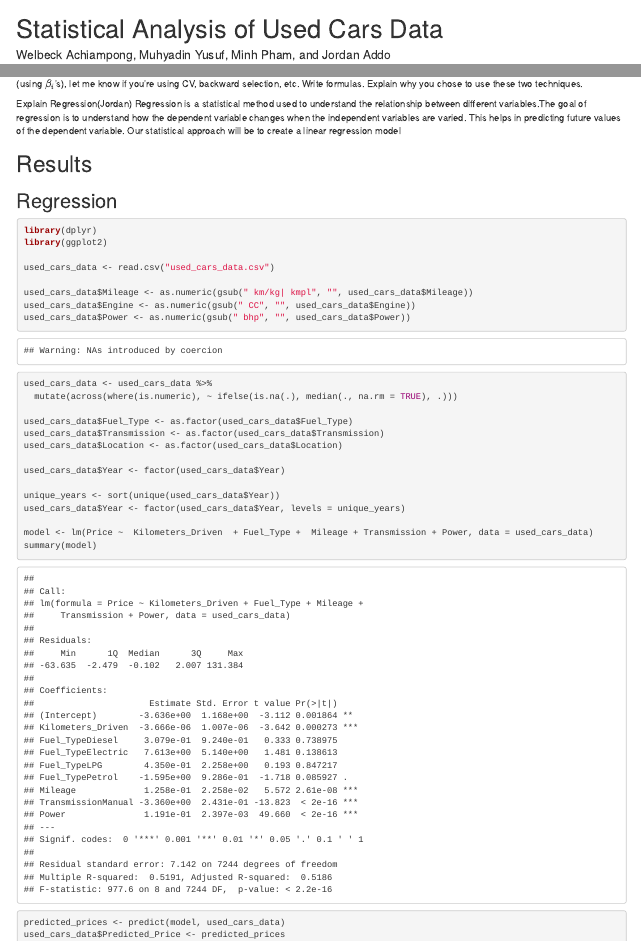
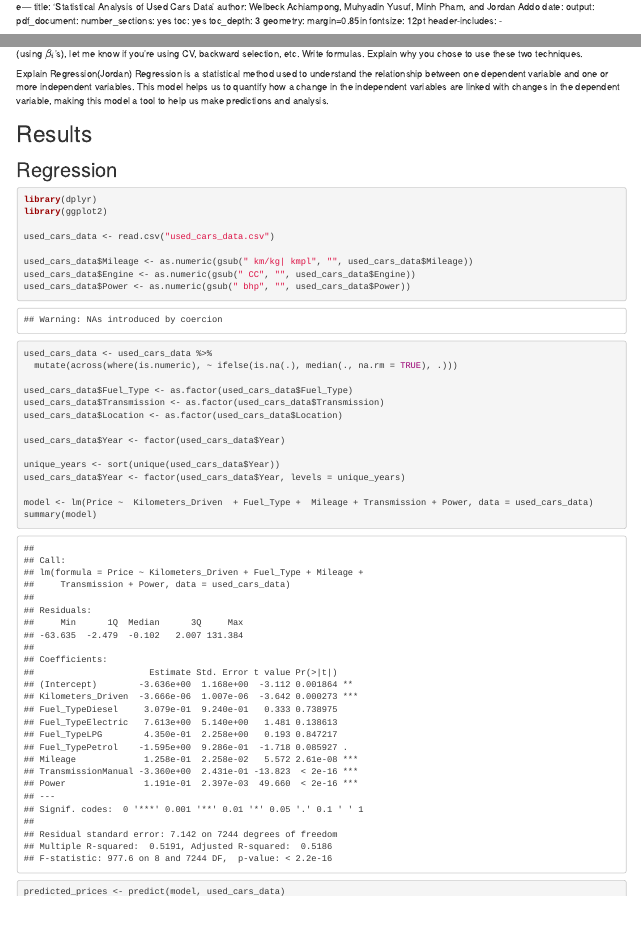
Before and after one commit to welbeck06/Data-Science-Project-1, an R Markdown document (Final.Rmd): the page in a window 1100 px wide, from its top, and a second part further down, joined at a grey line. Rendered offline with R 4.5, knitr and Pandoc, with nearby package versions; both versions are drawn in the output format of the newer one.

Commit message:
Update Final.Rmd

```diff
--- a/Final.Rmd
+++ b/Final.Rmd
@@ -1,4 +1,4 @@
----
+e---
 title: 'Statistical Analysis of Used Cars Data'
 author: Welbeck Achiampong, Muhyadin Yusuf,  Minh Pham, and Jordan Addo
 date: \today
@@ -117,7 +117,8 @@ backward selection, etc. Write formulas. Explain why you chose
 to use these two techniques.
 
 Explain Regression(Jordan)
-Regression is a statistical method used to understand the relationship between different variables.The goal of regression is to understand how the dependent variable changes when the independent variables are varied. This helps in predicting future values of the dependent variable. Our statistical approach will be to create a linear regression model
+Regression is a statistical method used to understand the relationship between one dependent variable and one or more independent variables. This model helps us to quantify how a change in the independent variables are linked with changes in the dependent variable, making this model a tool to help us make predictions and analysis.
+
 
 
 
```
